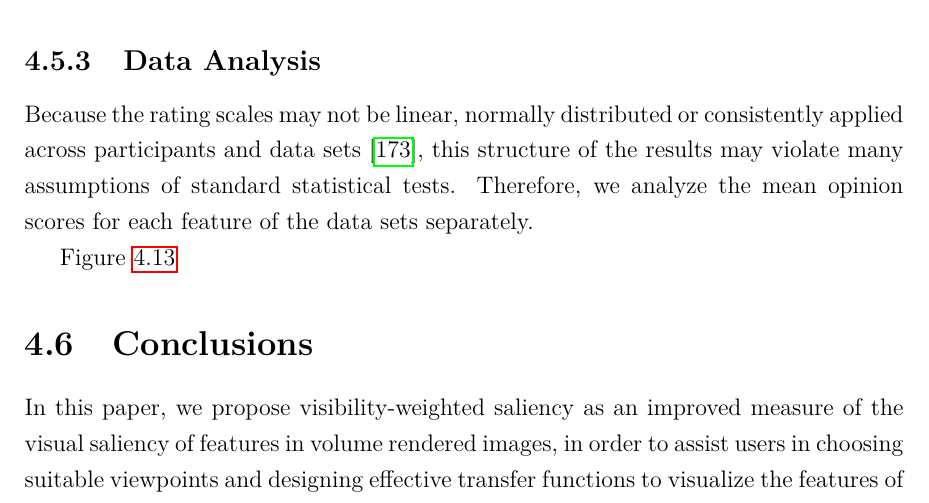
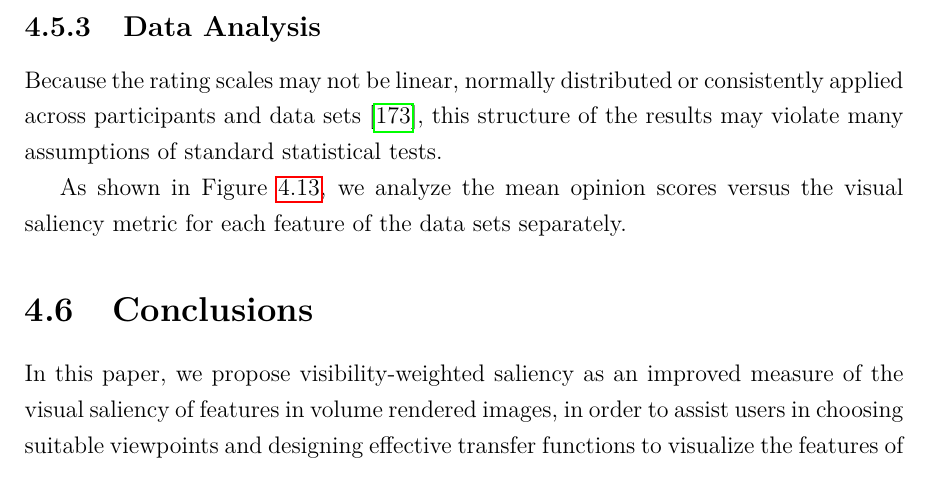
Before and after one commit to luosz/phd-thesis, a LaTeX thesis (thesis/thesis.tex, which reads thesis/chapter4.tex): part of page 83 of 130, cut so that both start at the same text. Compiled offline with pdfLaTeX.

Commit message:
edit chapter4.tex

```diff
--- a/thesis/chapter4.tex
+++ b/thesis/chapter4.tex
@@ -426,9 +426,9 @@ The experiment would last approximately 20 minutes.
 %There would be a break scheduled midway through the experiment to allow the participant to rest.
 
 \subsection{Data Analysis}
-Because the rating scales may not be linear, normally distributed or consistently applied across participants and data sets \cite{cunningham_experimental_2011}, this structure of the results may violate many assumptions of standard statistical tests. Therefore, we analyze the mean opinion scores for each feature of the data sets separately.
+Because the rating scales may not be linear, normally distributed or consistently applied across participants and data sets \cite{cunningham_experimental_2011}, this structure of the results may violate many assumptions of standard statistical tests.
 
-Figure~\ref{fig:mos_vs_metric}
+As shown in Figure~\ref{fig:mos_vs_metric}, we analyze the mean opinion scores versus the visual saliency metric for each feature of the data sets separately.
 
 \begin{figure}
 	\centering
```
Also changed, not shown: thesis/chapter4.tex (2 more changed lines).
